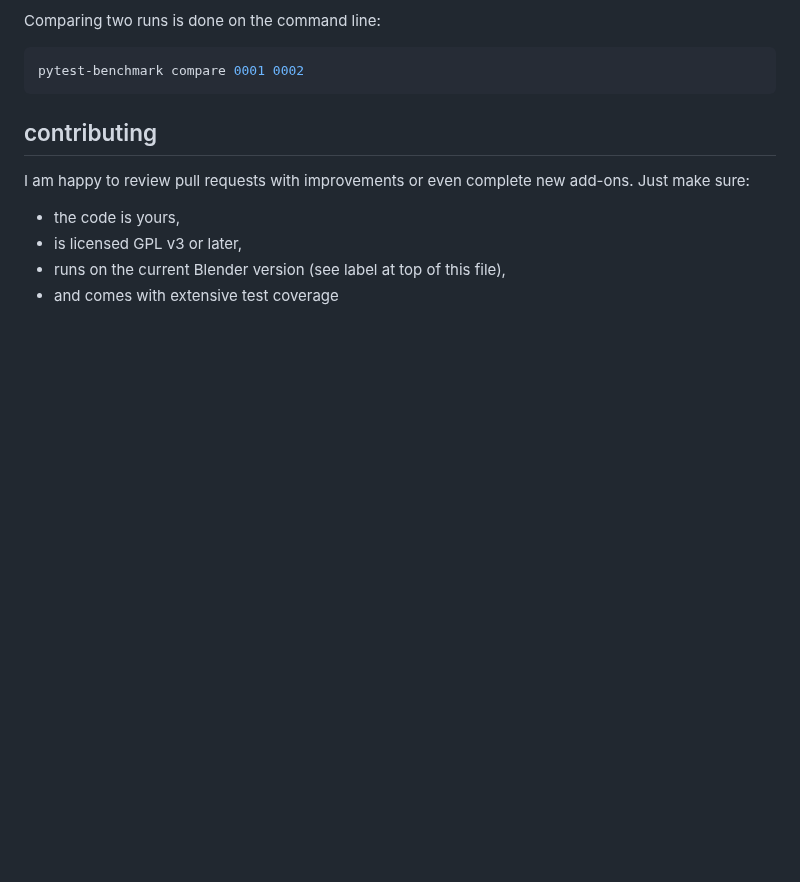
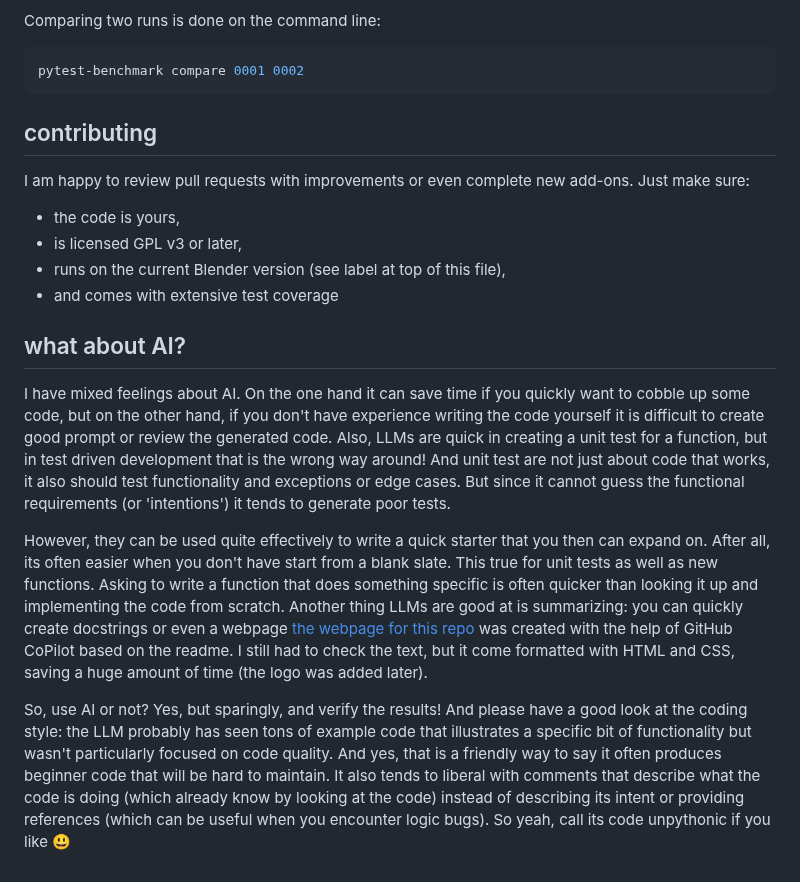
Before and after one commit to varkenvarken/blenderaddons-ng, a Markdown page: README.md, the part around the change. GitHub-like rendering; blank space fills up the shorter version.

```diff
--- a/README.md
+++ b/README.md
@@ -159,3 +159,11 @@ I am happy to review pull requests with improvements or even complete new add-on
 - is licensed GPL v3 or later,
 - runs on the current Blender version (see label at top of this file),
 - and comes with extensive test coverage
+
+## what about AI?
+
+I have mixed feelings about AI. On the one hand it can save time if you quickly want to cobble up some code, but on the other hand, if you don't have experience writing the code yourself it is difficult to create good prompt or review the generated code. Also, LLMs are quick in creating a unit test for a function, but in test driven development that is the wrong way around! And unit test are not just about code that works, it also should test functionality and exceptions or edge cases. But since it cannot guess the functional requirements (or 'intentions') it tends to generate poor tests.
+
+However, they can be used quite effectively to write a quick starter that you then can expand on. After all, its often easier when you don't have start from a blank slate. This true for unit tests as well as new functions. Asking to write a function that does something specific is often quicker than looking it up and implementing the code from scratch. Another thing LLMs are good at is summarizing: you can quickly create docstrings or even a webpage [the webpage for this repo](https://varkenvarken.github.io/blenderaddons-ng/) was created with the help of GitHub CoPilot based on the readme. I still had to check the text, but it come formatted with HTML and CSS, saving a huge amount of time (the logo was added later).
+
+So, use AI or not? Yes, but sparingly, and verify the results! And please have a good look at the coding style: the LLM probably has seen tons of example code that illustrates a specific bit of functionality but wasn't particularly focused on code quality. And yes, that is a friendly way to say it often produces beginner code that will be hard to maintain. It also tends to liberal with comments that describe what the code is doing (which already know by looking at the code) instead of describing its intent or providing references (which can be useful when you encounter logic bugs). So yeah, call its code unpythonic if you like 😃
```
